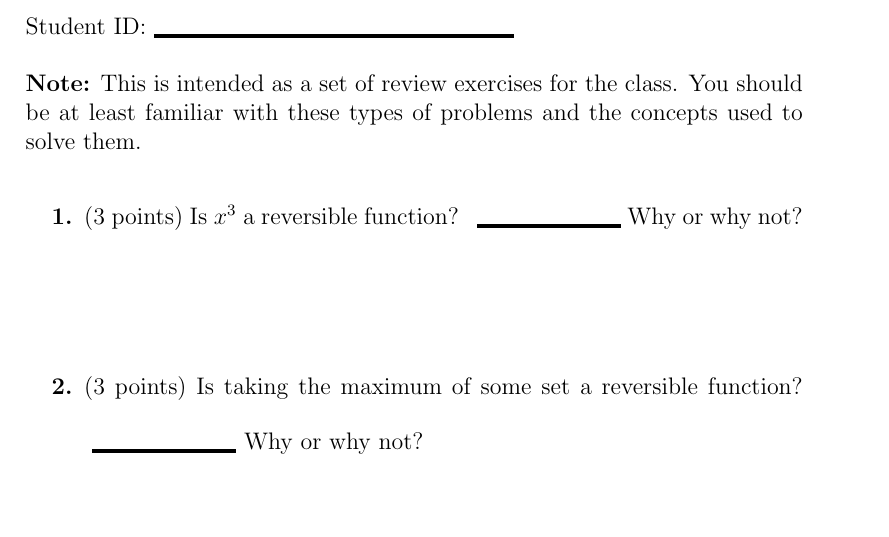
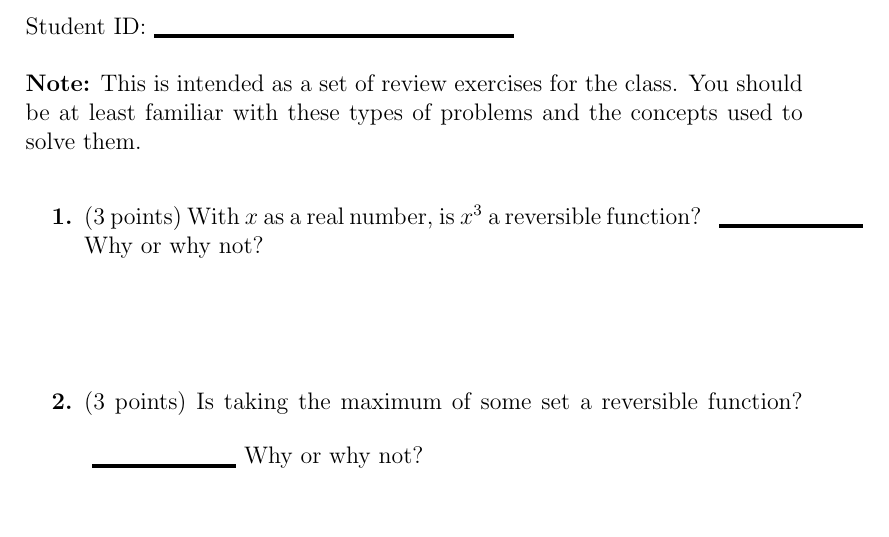
Before and after one commit to ProfRonCytron/ZeboCopy, a LaTeX problem sheet (exercises/handwritten/ps0/ps0.tex): part of page 1 of 2, cut so that both start at the same text. Compiled offline with pdfLaTeX.

Commit message:
Update on Overleaf.

```diff
--- a/exercises/handwritten/ps0/ps0.tex
+++ b/exercises/handwritten/ps0/ps0.tex
@@ -31,7 +31,7 @@
 \noindent \textbf{Note:} This is intended as a set of review exercises for the class. You should be at least familiar with these types of problems and the concepts used to solve them.
 
 \begin{enumerate}[font=\bfseries]
-    \item (3 points) Is $x^3$ a reversible function? \Blank{} Why or why not? \LeaveSpace[0.5in]
+    \item (3 points) With $x$ as a real number, is $x^3$ a reversible function? \Blank{} Why or why not? \LeaveSpace[0.5in]
     \item (3 points) Is taking the maximum of some set a reversible function? \Blank{} Why or why not?\LeaveSpace{}
     \item (3 points) Is \href{https://en.wikipedia.org/wiki/SHA-2}{SHA-256} a reversible function? \Blank{}
     \item (3 points) What quadrant of the complex unit circle is $e^{i\frac{3\pi}{4}}$ in?\Blank{}
```
Also changed, not shown: single.tex (+1 -1 lines).
